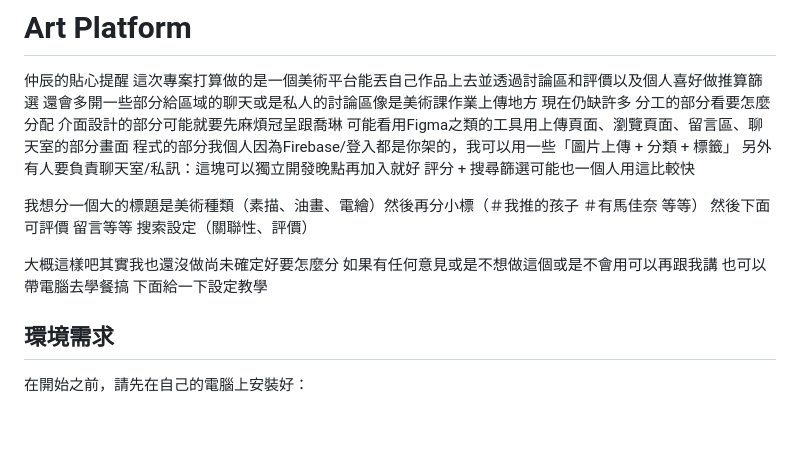
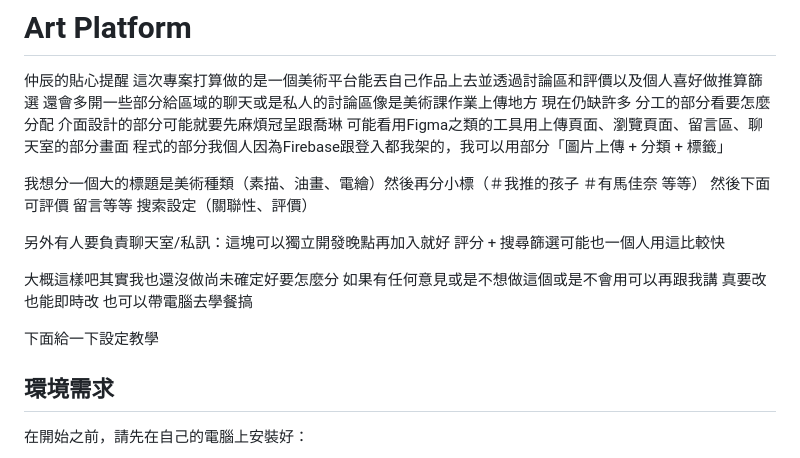
Before and after one commit to uaamagician/art-platform, a Markdown page: 仲辰貼心提醒README.md, the part around the change. GitHub-like rendering; blank space fills up the shorter version.

```diff
--- a/仲辰貼心提醒README.md
+++ b/仲辰貼心提醒README.md
@@ -1,15 +1,19 @@
 # Art Platform
 仲辰的貼心提醒
 這次專案打算做的是一個美術平台能丟自己作品上去並透過討論區和評價以及個人喜好做推算篩選 還會多開一些部分給區域的聊天或是私人的討論區像是美術課作業上傳地方
-現在仍缺許多 分工的部分看要怎麼分配 介面設計的部分可能就要先麻煩冠呈跟喬琳 可能看用Figma之類的工具用上傳頁面、瀏覽頁面、留言區、聊天室的部分畫面  程式的部分我個人因為Firebase/登入都是你架的，我可以用一些「圖片上傳 + 分類 + 標籤」
+現在仍缺許多 分工的部分看要怎麼分配 介面設計的部分可能就要先麻煩冠呈跟喬琳 可能看用Figma之類的工具用上傳頁面、瀏覽頁面、留言區、聊天室的部分畫面  程式的部分我個人因為Firebase跟登入都我架的，我可以用部分「圖片上傳 + 分類 + 標籤」
+
+我想分一個大的標題是美術種類（素描、油畫、電繪）然後再分小標（＃我推的孩子 ＃有馬佳奈 等等） 然後下面可評價 留言等等  搜索設定（關聯性、評價）
+
 另外有人要負責聊天室/私訊：這塊可以獨立開發晚點再加入就好
 評分 + 搜尋篩選可能也一個人用這比較快
 
-我想分一個大的標題是美術種類（素描、油畫、電繪）然後再分小標（＃我推的孩子 ＃有馬佳奈 等等） 然後下面可評價 留言等等  搜索設定（關聯性、評價）
 
 大概這樣吧其實我也還沒做尚未確定好要怎麼分
 如果有任何意見或是不想做這個或是不會用可以再跟我講
+真要改也能即時改
 也可以帶電腦去學餐搞
+
 下面給一下設定教學
 ## 環境需求
 
```
